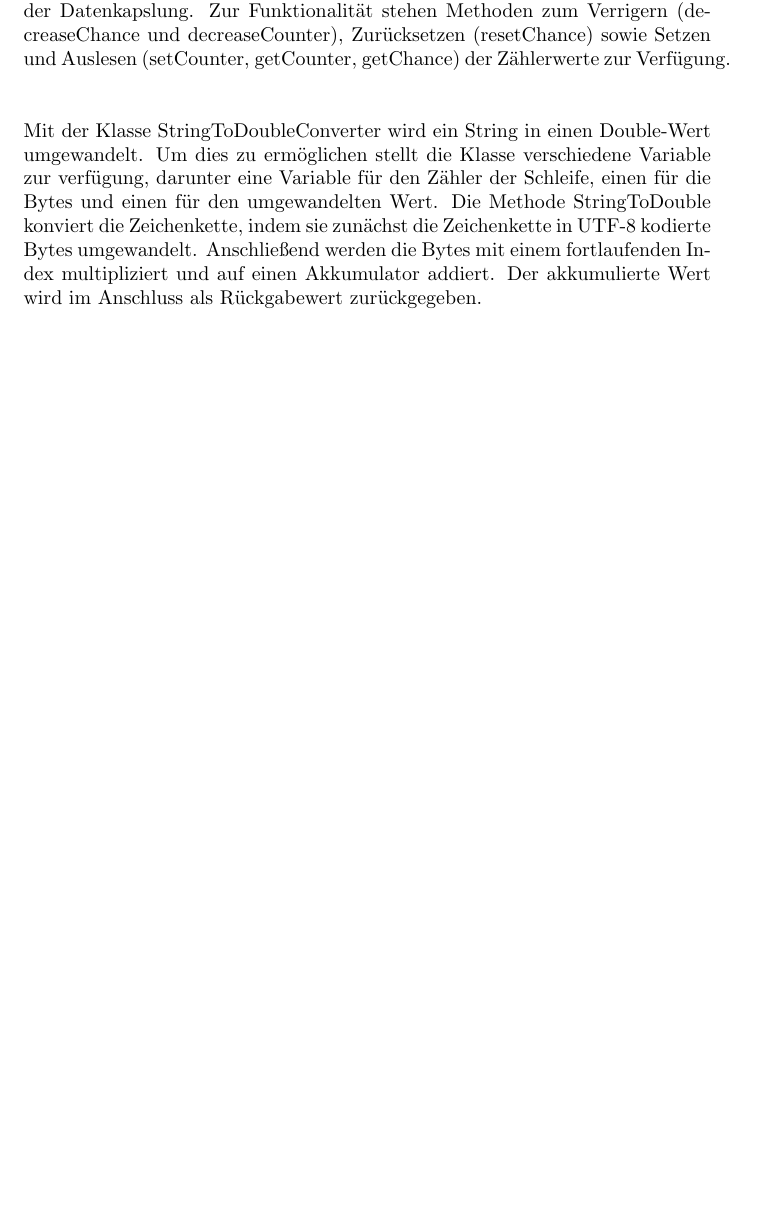
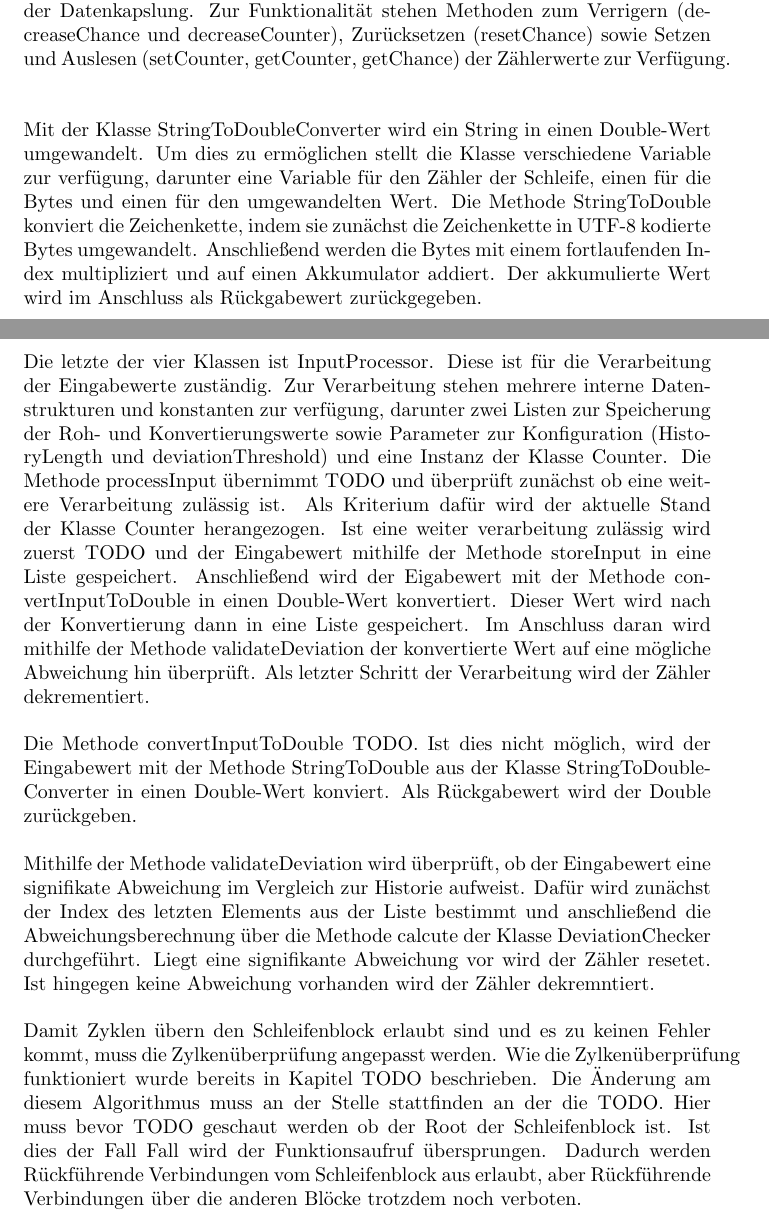
Before and after one commit to andreas-eichhorn/bachelorarbeit, a LaTeX document (bachelorarbeit.tex): part of page 16 of 19 before the commit and two parts of pages 16 and 17 of 20 after it, the two joined at a grey line, cut so that both start at the same text, the shorter picture padded with empty space. Compiled offline with pdfLaTeX.

Commit message:
hauptteil geändert

```diff
--- a/bachelorarbeit.tex
+++ b/bachelorarbeit.tex
@@ -511,7 +513,33 @@
     Um dies zu ermöglichen stellt die Klasse verschiedene Variable zur verfügung, darunter eine Variable für den Zähler der Schleife, einen für die Bytes und einen für den umgewandelten Wert.
     Die Methode StringToDouble konviert die Zeichenkette, indem sie zunächst die Zeichenkette in UTF-8 kodierte Bytes umgewandelt.
     Anschließend werden die Bytes mit einem fortlaufenden Index multipliziert und auf einen Akkumulator addiert.
-    Der akkumulierte Wert wird im Anschluss als Rückgabewert zurückgegeben.
+    Der akkumulierte Wert wird im Anschluss als Rückgabewert zurückgegeben.\\
+    \\
+    \\
+    Die letzte der vier Klassen ist InputProcessor.
+    Diese ist für die Verarbeitung der Eingabewerte zuständig.
+    Zur Verarbeitung stehen mehrere interne Datenstrukturen und konstanten zur verfügung, darunter zwei Listen zur Speicherung der Roh- und Konvertierungswerte sowie Parameter zur Konfiguration (HistoryLength und deviationThreshold) und eine Instanz der Klasse Counter.
+    Die Methode processInput übernimmt TODO und überprüft zunächst ob eine weitere Verarbeitung zulässig ist.
+    Als Kriterium dafür wird der aktuelle Stand der Klasse Counter herangezogen.
+    Ist eine weiter verarbeitung zulässig wird zuerst TODO und der Eingabewert mithilfe der Methode storeInput in eine Liste gespeichert.
+    Anschließend wird der Eigabewert mit der Methode convertInputToDouble in einen Double-Wert konvertiert.
+    Dieser Wert wird nach der Konvertierung dann in eine Liste gespeichert.
+    Im Anschluss daran wird mithilfe der Methode validateDeviation der konvertierte Wert auf eine mögliche Abweichung hin überprüft.
+    Als letzter Schritt der Verarbeitung wird der Zähler dekrementiert.\\
+    \\
+    Die Methode convertInputToDouble TODO. Ist dies nicht möglich, wird der Eingabewert mit der Methode StringToDouble aus der Klasse StringToDoubleConverter in einen Double-Wert konviert.
+    Als Rückgabewert wird der Double zurückgeben.\\
+    \\
+    Mithilfe der Methode validateDeviation wird überprüft, ob der Eingabewert eine signifikate Abweichung im Vergleich zur Historie aufweist.
+    Dafür wird zunächst der Index des letzten Elements aus der Liste bestimmt und anschließend die Abweichungsberechnung über die Methode calcute der Klasse DeviationChecker durchgeführt.
+    Liegt eine signifikante Abweichung vor wird der Zähler resetet. Ist hingegen keine Abweichung vorhanden wird der Zähler dekremntiert.\\
+    \\
+    Damit Zyklen übern den Schleifenblock erlaubt sind und es zu keinen Fehler kommt, muss die Zylkenüberprüfung angepasst werden.
+    Wie die Zylkenüberprüfung funktioniert wurde bereits in Kapitel TODO beschrieben.
+    Die Änderung am diesem Algorithmus muss an der Stelle stattfinden an der die TODO.
+    Hier muss bevor TODO geschaut werden ob der Root der Schleifenblock ist.
+    Ist dies der Fall Fall wird der Funktionsaufruf übersprungen.
+    Dadurch werden Rückführende Verbindungen vom Schleifenblock aus erlaubt, aber Rückführende Verbindungen über die anderen Blöcke trotzdem noch verboten.
     %\subsection{1. Lösungsansatz}
     %Schleife soll durch ein Schleifenkonstruktor dargestellt werden.
     %Prüfungslogik muss eine weitere Aktivitätsaktion erweitert werden. Das Schleifenkonstrukt greift dabei auf bereits vorhandene Regeln der Prüfungslogik zu.
```
Also changed, not shown: bachelorarbeit.pdf, bachelorarbeit.tex (2 more changed lines), 5 other files.
